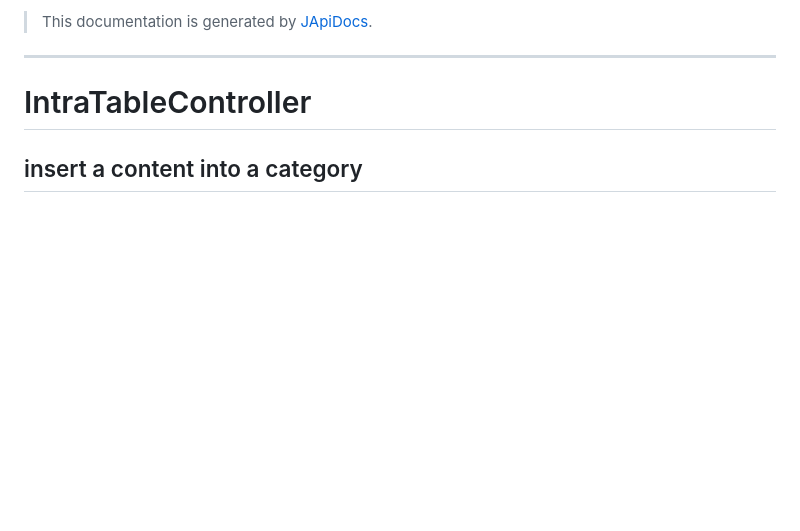
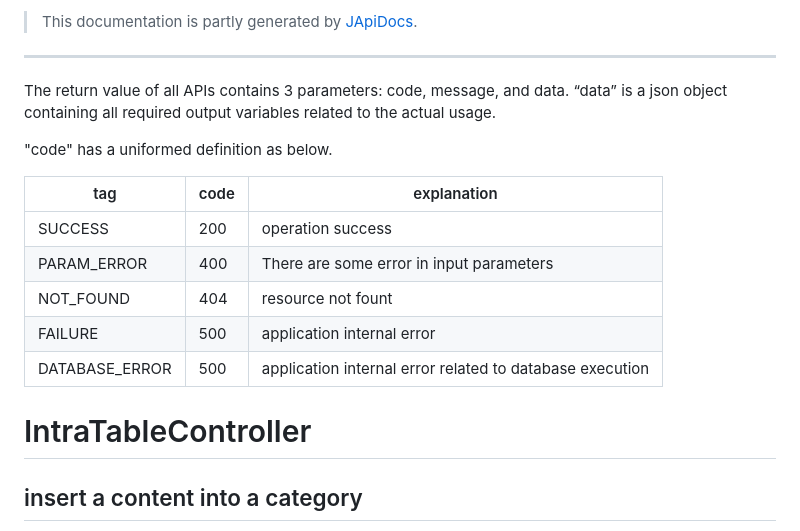
Before and after one commit to 4156-project/WhatToEatToday, a Markdown page: V1.0/RecommendationService-V1.0-api-docs.md, the part around the change. GitHub-like rendering; blank space fills up the shorter version.

```diff
--- a/V1.0/RecommendationService-V1.0-api-docs.md
+++ b/V1.0/RecommendationService-V1.0-api-docs.md
@@ -1,5 +1,18 @@
-> This documentation is generated by [JApiDocs](https://japidocs.agilestudio.cn/).
+> This documentation is partly generated by [JApiDocs](https://japidocs.agilestudio.cn/).
 ---
+The return value of all APIs contains 3 parameters: code, message, and data.
+“data” is a json object containing all required output variables related to the actual usage.
+
+"code" has a uniformed definition as below.
+
+| tag     | code | explanation                                              |
+|---------|------|----------------------------------------------------------|
+| SUCCESS | 200  | operation success                                        |
+|PARAM_ERROR| 400  | There are some error in input parameters                 |
+|NOT_FOUND| 404  | resource not fount                                       |
+|FAILURE| 500  | application internal error                               |
+|DATABASE_ERROR| 500  | application internal error related to database execution |
+
 # IntraTableController
 ## insert a content into a category
 
```
